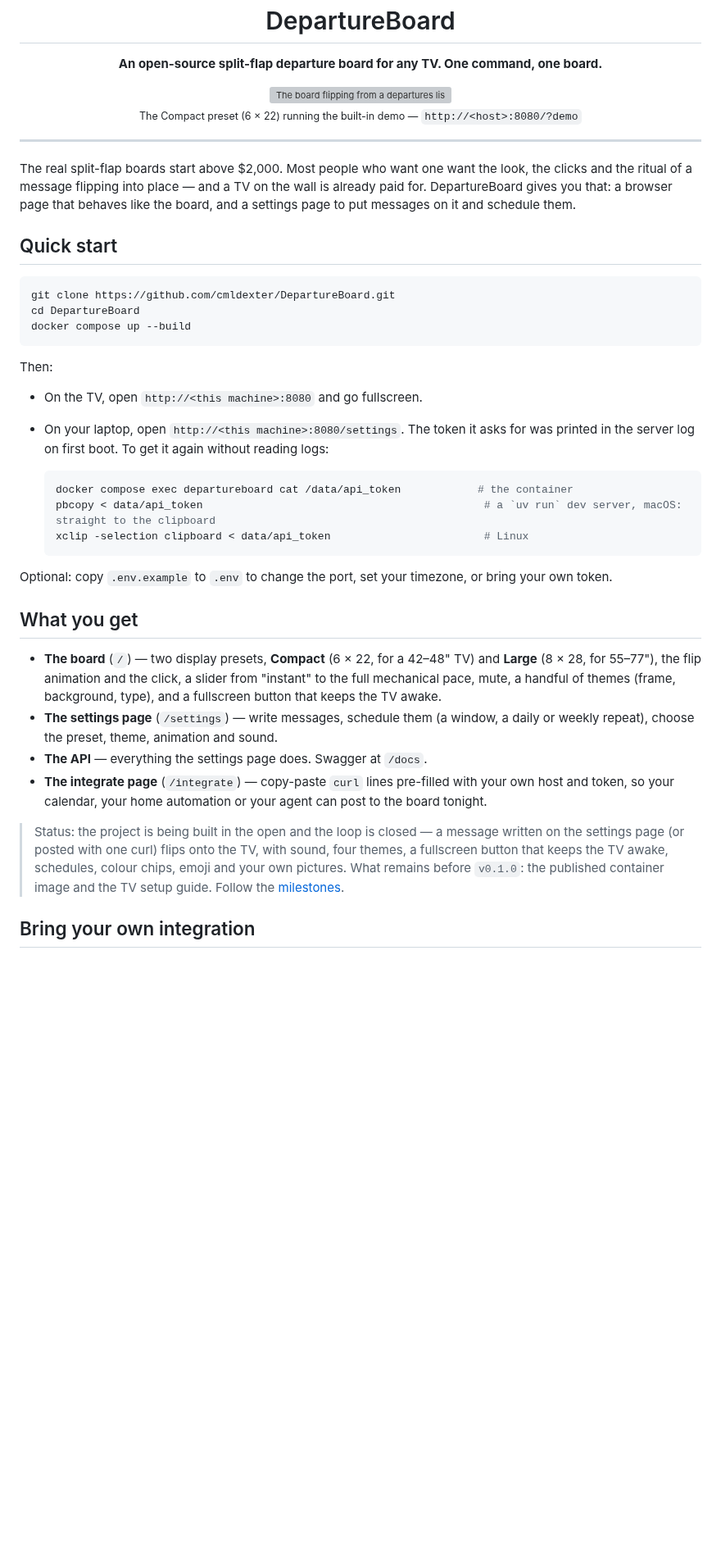
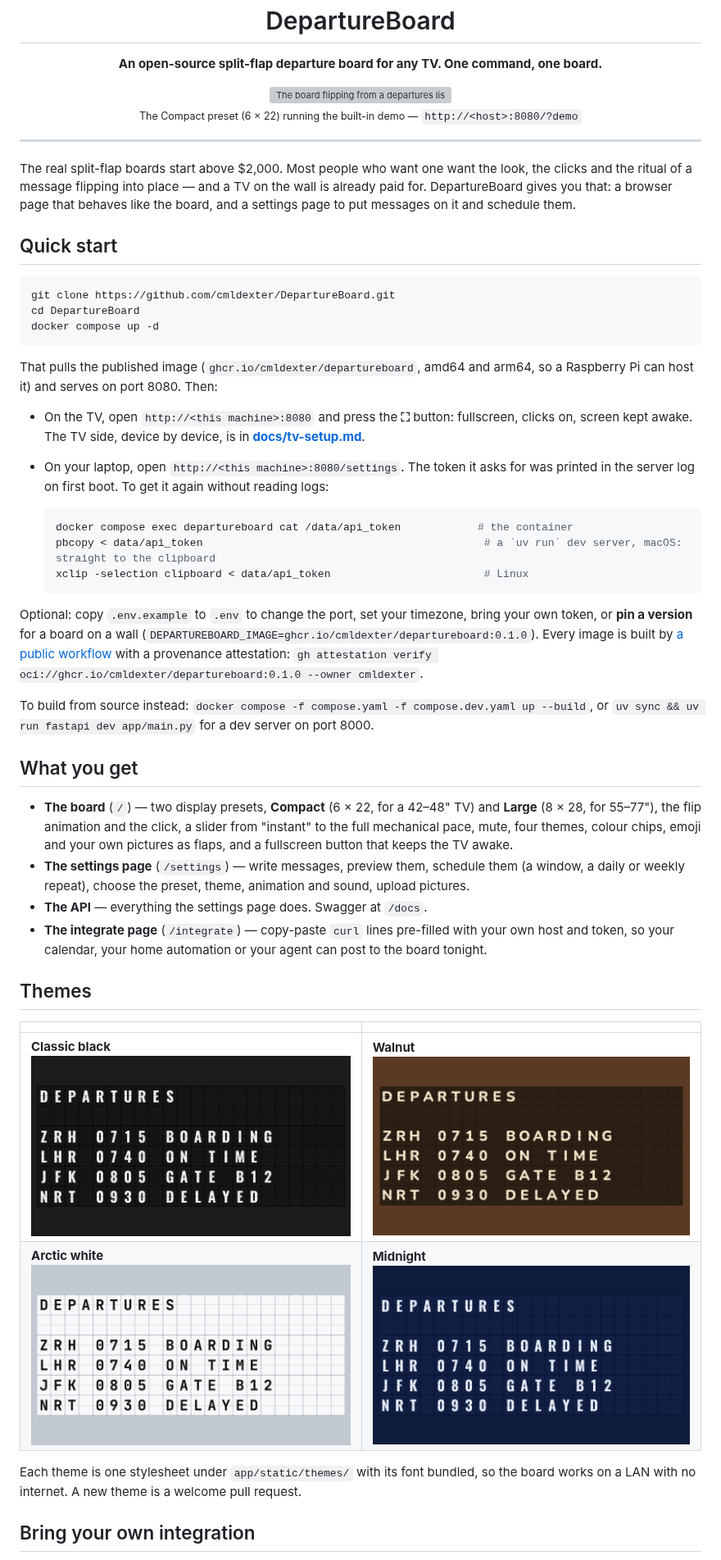
Before and after one commit to cmldexter/DepartureBoard, a Markdown page: README.md, the part around one of its changes. Shown at 82% size. Rendered like a GitHub page; pictures changed too: docs/media/theme-arctic-white.png (added), docs/media/theme-classic-black.png (added), docs/media/theme-midnight.png (added); blank space fills up the shorter version; grey boxes are pictures that could not be loaded.

Commit message:
docs: theme screenshots under docs/media, README quick start pulls the image (#44)
Four 1920x1080 captures of the demo board, one per theme, in a 2x2 table; the demo GIF moves
to docs/media/. The quick start is docker compose up -d (pull), with the pin-a-version and
attestation lines; building from source is the dev overlay.

````diff
--- a/README.md
+++ b/README.md
@@ -17,12 +17,14 @@ page to put messages on it and schedule them.
 ```bash
 git clone https://github.com/cmldexter/DepartureBoard.git
 cd DepartureBoard
-docker compose up --build
+docker compose up -d
 ```
 
-Then:
+That pulls the published image (`ghcr.io/cmldexter/departureboard`, amd64 and arm64, so a
+Raspberry Pi can host it) and serves on port 8080. Then:
 
-- On the TV, open `http://<this machine>:8080` and go fullscreen.
+- On the TV, open `http://<this machine>:8080` and press the **⛶** button: fullscreen, clicks on,
+  screen kept awake. The TV side, device by device, is in [**docs/tv-setup.md**](docs/tv-setup.md).
 - On your laptop, open `http://<this machine>:8080/settings`. The token it asks for was printed
   in the server log on first boot. To get it again without reading logs:
 
@@ -32,24 +34,35 @@ Then:
   xclip -selection clipboard < data/api_token                        # Linux
   ```
 
-Optional: copy `.env.example` to `.env` to change the port, set your timezone, or bring your own token.
+Optional: copy `.env.example` to `.env` to change the port, set your timezone, bring your own
+token, or **pin a version** for a board on a wall (`DEPARTUREBOARD_IMAGE=ghcr.io/cmldexter/departureboard:0.1.0`).
+Every image is built by [a public workflow](.github/workflows/release.yml) with a provenance
+attestation: `gh attestation verify oci://ghcr.io/cmldexter/departureboard:0.1.0 --owner cmldexter`.
+
+To build from source instead: `docker compose -f compose.yaml -f compose.dev.yaml up --build`,
+or `uv sync && uv run fastapi dev app/main.py` for a dev server on port 8000.
 
 ## What you get
 
 - **The board** (`/`) — two display presets, **Compact** (6 × 22, for a 42–48" TV) and
   **Large** (8 × 28, for 55–77"), the flip animation and the click, a slider from "instant" to
-  the full mechanical pace, mute, a handful of themes (frame, background, type), and a
-  fullscreen button that keeps the TV awake.
-- **The settings page** (`/settings`) — write messages, schedule them (a window, a daily or
-  weekly repeat), choose the preset, theme, animation and sound.
+  the full mechanical pace, mute, four themes, colour chips, emoji and your own pictures as
+  flaps, and a fullscreen button that keeps the TV awake.
+- **The settings page** (`/settings`) — write messages, preview them, schedule them (a window,
+  a daily or weekly repeat), choose the preset, theme, animation and sound, upload pictures.
 - **The API** — everything the settings page does. Swagger at `/docs`.
 - **The integrate page** (`/integrate`) — copy-paste `curl` lines pre-filled with your own host
   and token, so your calendar, your home automation or your agent can post to the board tonight.
 
-> Status: the project is being built in the open and the loop is closed — a message written on
-> the settings page (or posted with one curl) flips onto the TV, with sound, four themes, a
-> fullscreen button that keeps the TV awake, schedules, colour chips, emoji and your own
-> pictures. What remains before `v0.1.0`: the published container image and the TV setup guide. Follow the [milestones](https://github.com/cmldexter/DepartureBoard/milestones).
+## Themes
+
+| | |
+|---|---|
+| **Classic black** ![Classic black](docs/media/theme-classic-black.png) | **Walnut** ![Walnut](docs/media/theme-walnut.png) |
+| **Arctic white** ![Arctic white](docs/media/theme-arctic-white.png) | **Midnight** ![Midnight](docs/media/theme-midnight.png) |
+
+Each theme is one stylesheet under `app/static/themes/` with its font bundled, so the board
+works on a LAN with no internet. A new theme is a welcome pull request.
 
 ## Bring your own integration
 
````
Also changed, not shown: other parts of README.md (+5 -3 lines).
